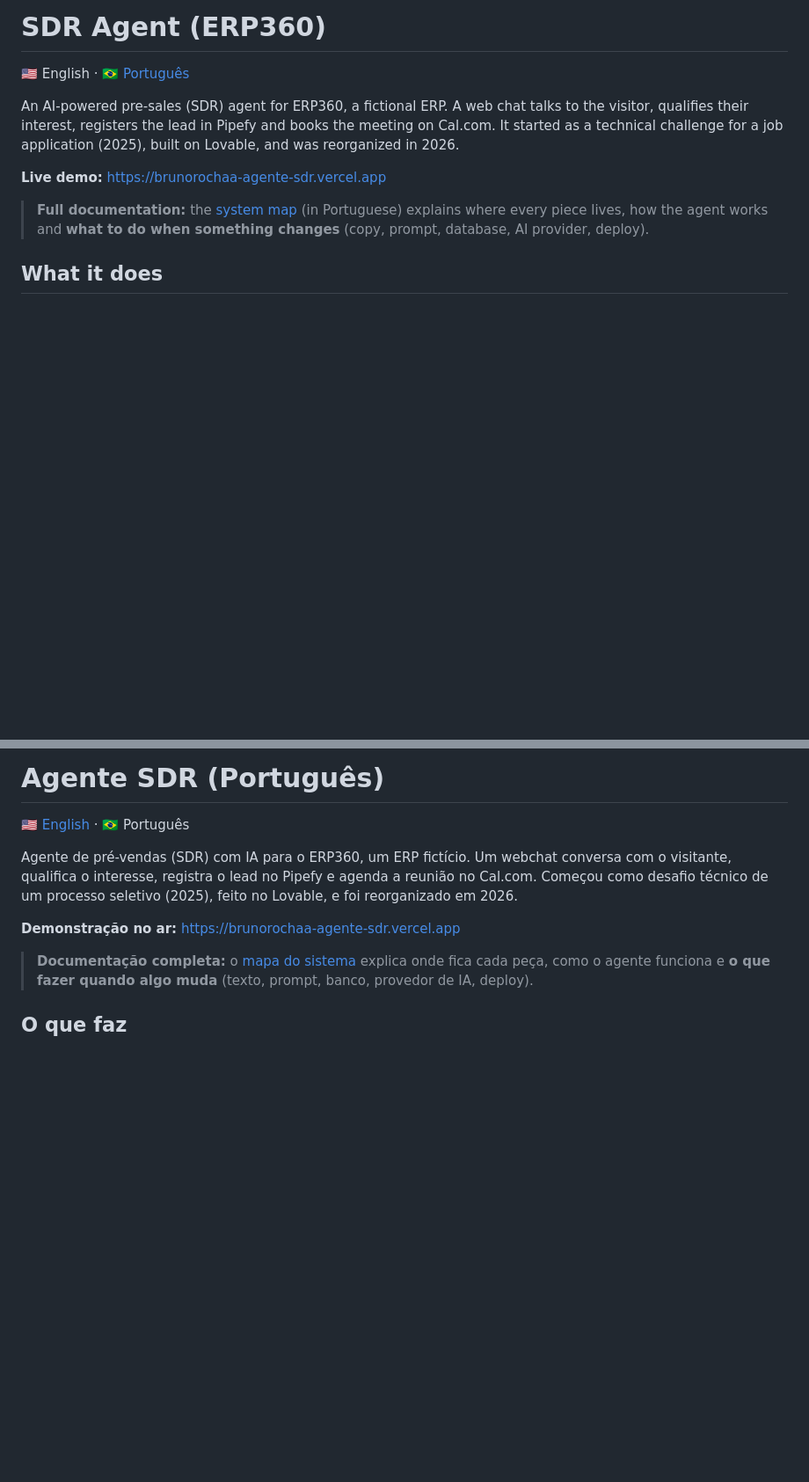
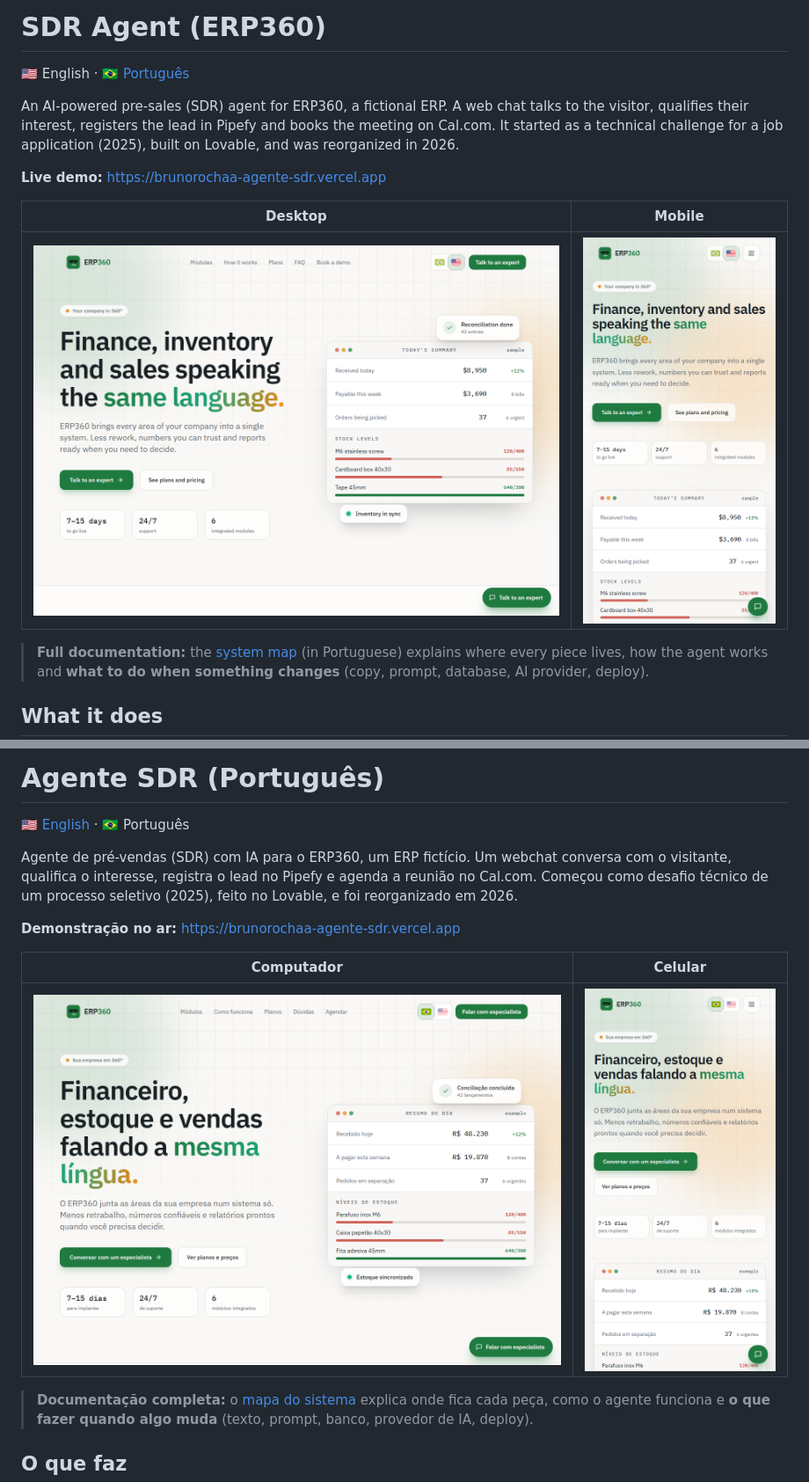
Before and after one commit to brunorochaa/agente-sdr, a Markdown page: README.md, 2 parts joined by grey strips. Shown at 88% size. Drawn GitHub-style; pictures changed too: docs/imagens/celular-en.png (added), docs/imagens/celular-pt.png (added), docs/imagens/pagina-en.png (added); blank space fills up the shorter version.

Commit message:
Adiciona prints ao README e documenta a rotina de prints

```diff
--- a/README.md
+++ b/README.md
@@ -5,6 +5,10 @@
 An AI-powered pre-sales (SDR) agent for ERP360, a fictional ERP. A web chat talks to the visitor, qualifies their interest, registers the lead in Pipefy and books the meeting on Cal.com. It started as a technical challenge for a job application (2025), built on Lovable, and was reorganized in 2026.
 
 **Live demo:** https://brunorochaa-agente-sdr.vercel.app
+
+| Desktop                                                          | Mobile                                                 |
+| ---------------------------------------------------------------- | ------------------------------------------------------ |
+| ![Landing page with the chat button](docs/imagens/pagina-en.png) | ![Landing page on mobile](docs/imagens/celular-en.png) |
 
 > **Full documentation:** the [system map](docs/MAPA_DO_SISTEMA.md) (in Portuguese) explains where every piece lives, how the agent works and **what to do when something changes** (copy, prompt, database, AI provider, deploy).
 
@@ -146,6 +150,10 @@ Agente de pré-vendas (SDR) com IA para o ERP360, um ERP fictício. Um webchat c
 
 **Demonstração no ar:** https://brunorochaa-agente-sdr.vercel.app
 
+| Computador                                                        | Celular                                                   |
+| ----------------------------------------------------------------- | --------------------------------------------------------- |
+| ![Página inicial com o botão do chat](docs/imagens/pagina-pt.png) | ![Página inicial no celular](docs/imagens/celular-pt.png) |
+
 > **Documentação completa:** o [mapa do sistema](docs/MAPA_DO_SISTEMA.md) explica onde fica cada peça, como o agente funciona e **o que fazer quando algo muda** (texto, prompt, banco, provedor de IA, deploy).
 
 ## O que faz
```
Also changed, not shown: other parts of README.md (+1 -1 lines), AGENTS.md (+9 -0 lines), CLAUDE.md (+9 -0 lines).
